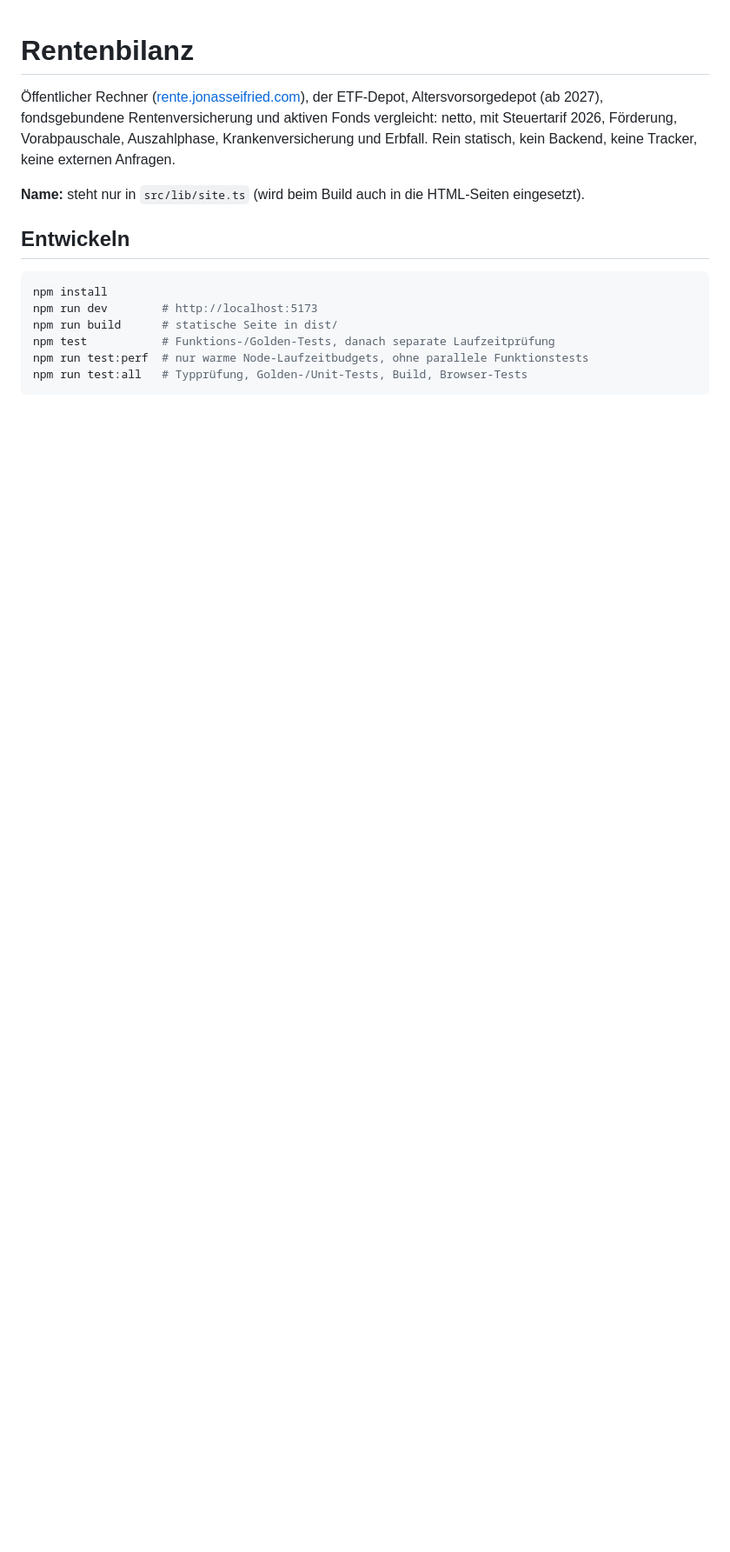
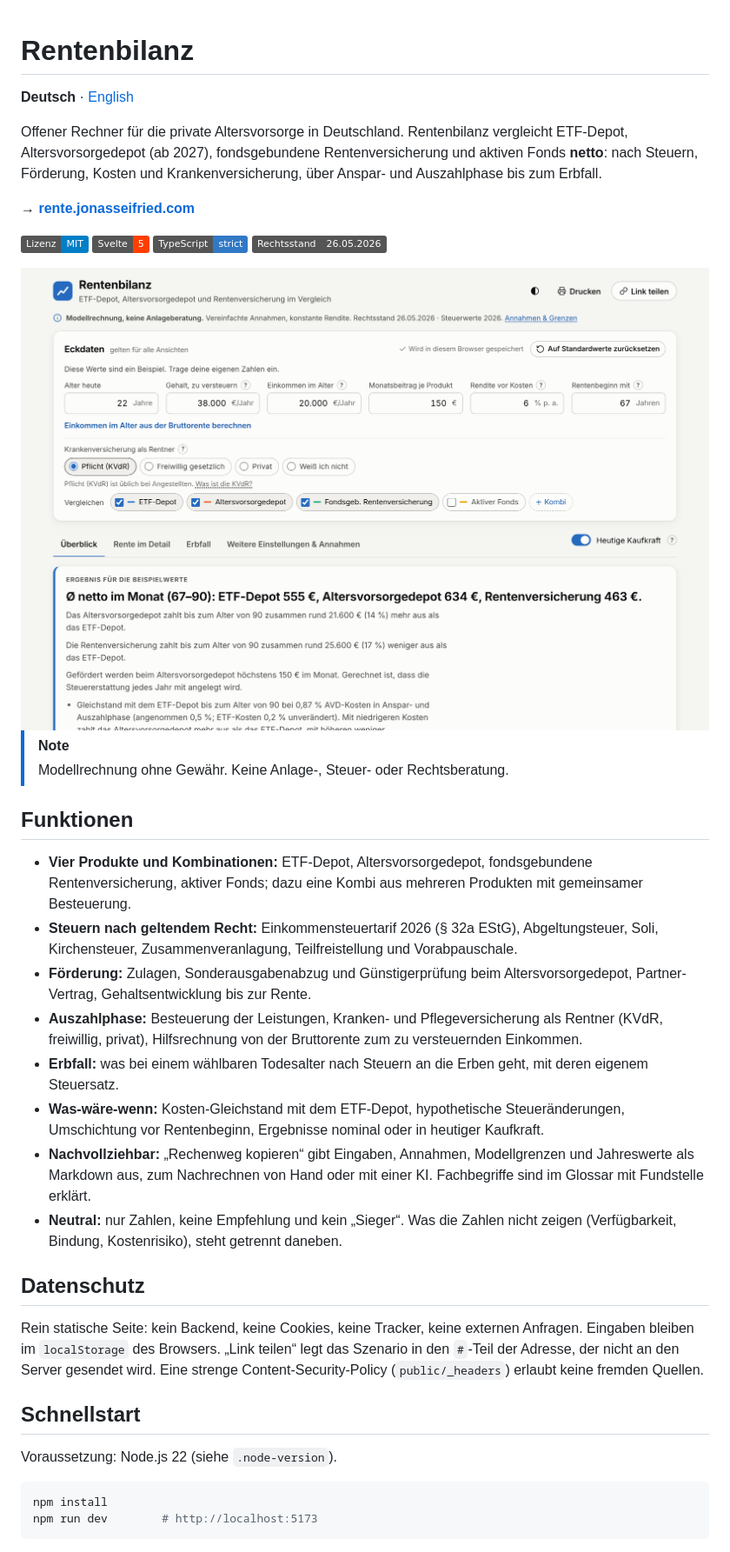
Before and after one commit to JonasSeifried/rentenbilanz, a Markdown page: README.md, the part around one of its changes. Shown at 87% size. Drawn GitHub-style; pictures changed too: docs/assets/screenshot-light.png (added); badges without logos; blank space fills up the shorter version.

Commit message:
README überarbeitet: Funktionen, Datenschutz, Schnellstart, Struktur, Genauigkeit, Screenshots hell/dunkel; englische Fassung README.en.md; Pflege-Checkliste nach docs/jaehrliche-pflege.md

````diff
--- a/README.md
+++ b/README.md
@@ -1,16 +1,44 @@
 # Rentenbilanz
 
-Öffentlicher Rechner ([rente.jonasseifried.com](https://rente.jonasseifried.com)), der ETF-Depot, Altersvorsorgedepot (ab 2027), fondsgebundene Rentenversicherung und aktiven Fonds vergleicht: netto, mit Steuertarif 2026, Förderung, Vorabpauschale, Auszahlphase, Krankenversicherung und Erbfall. Rein statisch, kein Backend, keine Tracker, keine externen Anfragen.
+**Deutsch** · [English](README.en.md)
 
-**Name:** steht nur in `src/lib/site.ts` (wird beim Build auch in die HTML-Seiten eingesetzt).
+Offener Rechner für die private Altersvorsorge in Deutschland. Rentenbilanz vergleicht ETF-Depot, Altersvorsorgedepot (ab 2027), fondsgebundene Rentenversicherung und aktiven Fonds **netto**: nach Steuern, Förderung, Kosten und Krankenversicherung, über Anspar- und Auszahlphase bis zum Erbfall.
 
-## Entwickeln
+**→ [rente.jonasseifried.com](https://rente.jonasseifried.com)**
+
+[![Lizenz: MIT](https://img.shields.io/badge/Lizenz-MIT-blue.svg)](LICENSE)
+![Svelte 5](https://img.shields.io/badge/Svelte-5-ff3e00.svg)
+![TypeScript](https://img.shields.io/badge/TypeScript-strict-3178c6.svg)
+![Rechtsstand](https://img.shields.io/badge/Rechtsstand-26.05.2026-555.svg)
+
+<picture>
+  <source media="(prefers-color-scheme: dark)" srcset="docs/assets/screenshot-dark.png">
+  <img src="docs/assets/screenshot-light.png" alt="Rentenbilanz: Eckdaten, Produktauswahl und Ergebnis im Überblick">
+</picture>
+
+> [!NOTE]
+> Modellrechnung ohne Gewähr. Keine Anlage-, Steuer- oder Rechtsberatung.
+
+## Funktionen
+
+- **Vier Produkte und Kombinationen:** ETF-Depot, Altersvorsorgedepot, fondsgebundene Rentenversicherung, aktiver Fonds; dazu eine Kombi aus mehreren Produkten mit gemeinsamer Besteuerung.
+- **Steuern nach geltendem Recht:** Einkommensteuertarif 2026 (§ 32a EStG), Abgeltungsteuer, Soli, Kirchensteuer, Zusammenveranlagung, Teilfreistellung und Vorabpauschale.
+- **Förderung:** Zulagen, Sonderausgabenabzug und Günstigerprüfung beim Altersvorsorgedepot, Partner-Vertrag, Gehaltsentwicklung bis zur Rente.
+- **Auszahlphase:** Besteuerung der Leistungen, Kranken- und Pflegeversicherung als Rentner (KVdR, freiwillig, privat), Hilfsrechnung von der Bruttorente zum zu versteuernden Einkommen.
+- **Erbfall:** was bei einem wählbaren Todesalter nach Steuern an die Erben geht, mit deren eigenem Steuersatz.
+- **Was-wäre-wenn:** Kosten-Gleichstand mit dem ETF-Depot, hypothetische Steueränderungen, Umschichtung vor Rentenbeginn, Ergebnisse nominal oder in heutiger Kaufkraft.
+- **Nachvollziehbar:** „Rechenweg kopieren“ gibt Eingaben, Annahmen, Modellgrenzen und Jahreswerte als Markdown aus, zum Nachrechnen von Hand oder mit einer KI. Fachbegriffe sind im Glossar mit Fundstelle erklärt.
+- **Neutral:** nur Zahlen, keine Empfehlung und kein „Sieger“. Was die Zahlen nicht zeigen (Verfügbarkeit, Bindung, Kostenrisiko), steht getrennt daneben.
+
+## Datenschutz
+
+Rein statische Seite: kein Backend, keine Cookies, keine Tracker, keine externen Anfragen. Eingaben bleiben im `localStorage` des Browsers. „Link teilen“ legt das Szenario in den `#`-Teil der Adresse, der nicht an den Server gesendet wird. Eine strenge Content-Security-Policy (`public/_headers`) erlaubt keine fremden Quellen.
+
+## Schnellstart
+
+Voraussetzung: Node.js 22 (siehe `.node-version`).
 
 ```sh
 npm install
 npm run dev        # http://localhost:5173
-npm run build      # statische Seite in dist/
-npm test           # Funktions-/Golden-Tests, danach separate Laufzeitprüfung
-npm run test:perf  # nur warme Node-Laufzeitbudgets, ohne parallele Funktionstests
-npm run test:all   # Typprüfung, Golden-/Unit-Tests, Build, Browser-Tests
 ```
````
Also changed, not shown: other parts of README.md (+43 -48 lines), README.en.md (added, +95 -0 lines), docs/jaehrliche-pflege.md (added, +13 -0 lines), docs/assets/screenshot-dark.png (added).
